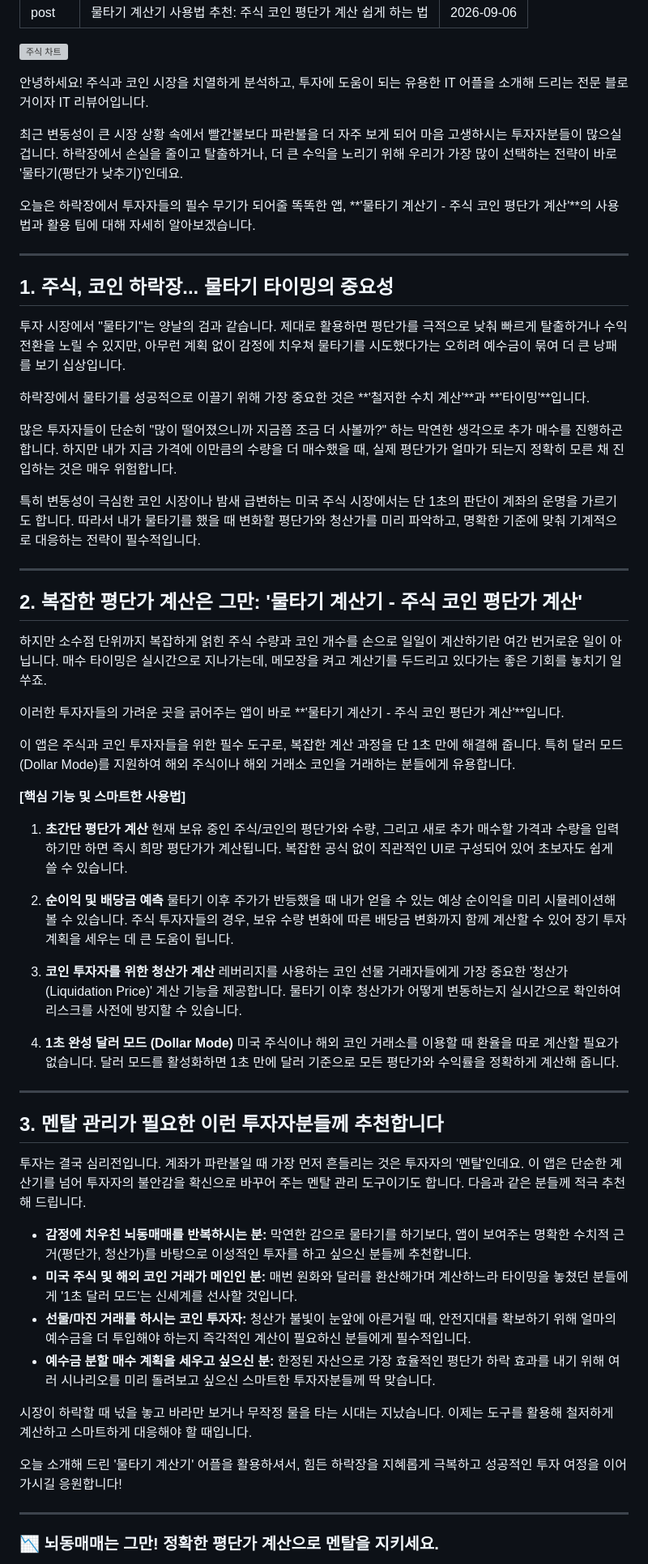
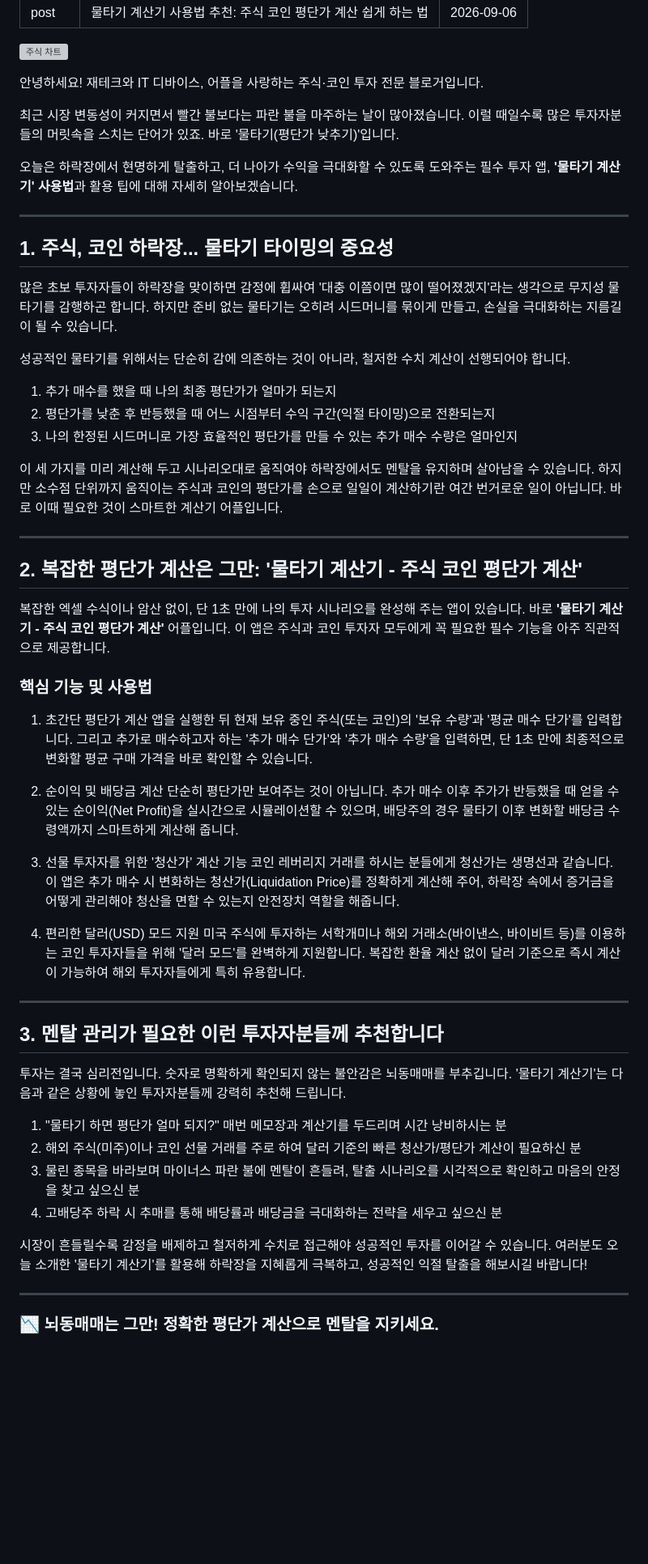
Before and after one commit to iamyourapps/iamyourapps.github.io, a Markdown page: _posts/2026-09-06-stock-post.md, the part around the change. Shown at 81% size. GitHub-like rendering; blank space fills up the shorter version; grey boxes are pictures that could not be loaded.

Commit message:
🚀 [자동발행] bot_stock.py 포스팅 완료

```diff
--- a/_posts/2026-09-06-stock-post.md
+++ b/_posts/2026-09-06-stock-post.md
@@ -6,62 +6,58 @@ date: 2026-09-06
 
 ![주식 차트](https://images.unsplash.com/photo-1611974789855-9c2a0a7236a3?ixlib=rb-4.0.3&auto=format&fit=crop&w=800&q=80)
 
-안녕하세요! 주식과 코인 시장을 치열하게 분석하고, 투자에 도움이 되는 유용한 IT 어플을 소개해 드리는 전문 블로거이자 IT 리뷰어입니다.
+안녕하세요! 재테크와 IT 디바이스, 어플을 사랑하는 주식·코인 투자 전문 블로거입니다.
 
-최근 변동성이 큰 시장 상황 속에서 빨간불보다 파란불을 더 자주 보게 되어 마음 고생하시는 투자자분들이 많으실 겁니다. 하락장에서 손실을 줄이고 탈출하거나, 더 큰 수익을 노리기 위해 우리가 가장 많이 선택하는 전략이 바로 '물타기(평단가 낮추기)'인데요.
+최근 시장 변동성이 커지면서 빨간 불보다는 파란 불을 마주하는 날이 많아졌습니다. 이럴 때일수록 많은 투자자분들의 머릿속을 스치는 단어가 있죠. 바로 '물타기(평단가 낮추기)'입니다.
 
-오늘은 하락장에서 투자자들의 필수 무기가 되어줄 똑똑한 앱, **'물타기 계산기 - 주식 코인 평단가 계산'**의 사용법과 활용 팁에 대해 자세히 알아보겠습니다.
+오늘은 하락장에서 현명하게 탈출하고, 더 나아가 수익을 극대화할 수 있도록 도와주는 필수 투자 앱, **'물타기 계산기' 사용법**과 활용 팁에 대해 자세히 알아보겠습니다.
 
 ---
 
 ## 1. 주식, 코인 하락장... 물타기 타이밍의 중요성
 
-투자 시장에서 "물타기"는 양날의 검과 같습니다. 제대로 활용하면 평단가를 극적으로 낮춰 빠르게 탈출하거나 수익 전환을 노릴 수 있지만, 아무런 계획 없이 감정에 치우쳐 물타기를 시도했다가는 오히려 예수금이 묶여 더 큰 낭패를 보기 십상입니다.
+많은 초보 투자자들이 하락장을 맞이하면 감정에 휩싸여 '대충 이쯤이면 많이 떨어졌겠지'라는 생각으로 무지성 물타기를 감행하곤 합니다. 하지만 준비 없는 물타기는 오히려 시드머니를 묶이게 만들고, 손실을 극대화하는 지름길이 될 수 있습니다.
 
-하락장에서 물타기를 성공적으로 이끌기 위해 가장 중요한 것은 **'철저한 수치 계산'**과 **'타이밍'**입니다.
+성공적인 물타기를 위해서는 단순히 감에 의존하는 것이 아니라, 철저한 수치 계산이 선행되어야 합니다.
 
-많은 투자자들이 단순히 "많이 떨어졌으니까 지금쯤 조금 더 사볼까?" 하는 막연한 생각으로 추가 매수를 진행하곤 합니다. 하지만 내가 지금 가격에 이만큼의 수량을 더 매수했을 때, 실제 평단가가 얼마가 되는지 정확히 모른 채 진입하는 것은 매우 위험합니다.
+1. 추가 매수를 했을 때 나의 최종 평단가가 얼마가 되는지
+2. 평단가를 낮춘 후 반등했을 때 어느 시점부터 수익 구간(익절 타이밍)으로 전환되는지
+3. 나의 한정된 시드머니로 가장 효율적인 평단가를 만들 수 있는 추가 매수 수량은 얼마인지
 
-특히 변동성이 극심한 코인 시장이나 밤새 급변하는 미국 주식 시장에서는 단 1초의 판단이 계좌의 운명을 가르기도 합니다. 따라서 내가 물타기를 했을 때 변화할 평단가와 청산가를 미리 파악하고, 명확한 기준에 맞춰 기계적으로 대응하는 전략이 필수적입니다.
+이 세 가지를 미리 계산해 두고 시나리오대로 움직여야 하락장에서도 멘탈을 유지하며 살아남을 수 있습니다. 하지만 소수점 단위까지 움직이는 주식과 코인의 평단가를 손으로 일일이 계산하기란 여간 번거로운 일이 아닙니다. 바로 이때 필요한 것이 스마트한 계산기 어플입니다.
 
 ---
 
 ## 2. 복잡한 평단가 계산은 그만: '물타기 계산기 - 주식 코인 평단가 계산'
 
-하지만 소수점 단위까지 복잡하게 얽힌 주식 수량과 코인 개수를 손으로 일일이 계산하기란 여간 번거로운 일이 아닙니다. 매수 타이밍은 실시간으로 지나가는데, 메모장을 켜고 계산기를 두드리고 있다가는 좋은 기회를 놓치기 일쑤죠.
+복잡한 엑셀 수식이나 암산 없이, 단 1초 만에 나의 투자 시나리오를 완성해 주는 앱이 있습니다. 바로 **'물타기 계산기 - 주식 코인 평단가 계산'** 어플입니다. 이 앱은 주식과 코인 투자자 모두에게 꼭 필요한 필수 기능을 아주 직관적으로 제공합니다.
 
-이러한 투자자들의 가려운 곳을 긁어주는 앱이 바로 **'물타기 계산기 - 주식 코인 평단가 계산'**입니다.
+### 핵심 기능 및 사용법
 
-이 앱은 주식과 코인 투자자들을 위한 필수 도구로, 복잡한 계산 과정을 단 1초 만에 해결해 줍니다. 특히 달러 모드(Dollar Mode)를 지원하여 해외 주식이나 해외 거래소 코인을 거래하는 분들에게 유용합니다.
+1. 초간단 평단가 계산
+앱을 실행한 뒤 현재 보유 중인 주식(또는 코인)의 '보유 수량'과 '평균 매수 단가'를 입력합니다. 그리고 추가로 매수하고자 하는 '추가 매수 단가'와 '추가 매수 수량'을 입력하면, 단 1초 만에 최종적으로 변화할 평균 구매 가격을 바로 확인할 수 있습니다.
 
-**[핵심 기능 및 스마트한 사용법]**
+2. 순이익 및 배당금 계산
+단순히 평단가만 보여주는 것이 아닙니다. 추가 매수 이후 주가가 반등했을 때 얻을 수 있는 순이익(Net Profit)을 실시간으로 시뮬레이션할 수 있으며, 배당주의 경우 물타기 이후 변화할 배당금 수령액까지 스마트하게 계산해 줍니다.
 
-1. **초간단 평단가 계산**
-현재 보유 중인 주식/코인의 평단가와 수량, 그리고 새로 추가 매수할 가격과 수량을 입력하기만 하면 즉시 희망 평단가가 계산됩니다. 복잡한 공식 없이 직관적인 UI로 구성되어 있어 초보자도 쉽게 쓸 수 있습니다.
+3. 선물 투자자를 위한 '청산가' 계산 기능
+코인 레버리지 거래를 하시는 분들에게 청산가는 생명선과 같습니다. 이 앱은 추가 매수 시 변화하는 청산가(Liquidation Price)를 정확하게 계산해 주어, 하락장 속에서 증거금을 어떻게 관리해야 청산을 면할 수 있는지 안전장치 역할을 해줍니다.
 
-2. **순이익 및 배당금 예측**
-물타기 이후 주가가 반등했을 때 내가 얻을 수 있는 예상 순이익을 미리 시뮬레이션해 볼 수 있습니다. 주식 투자자들의 경우, 보유 수량 변화에 따른 배당금 변화까지 함께 계산할 수 있어 장기 투자 계획을 세우는 데 큰 도움이 됩니다.
-
-3. **코인 투자자를 위한 청산가 계산**
-레버리지를 사용하는 코인 선물 거래자들에게 가장 중요한 '청산가(Liquidation Price)' 계산 기능을 제공합니다. 물타기 이후 청산가가 어떻게 변동하는지 실시간으로 확인하여 리스크를 사전에 방지할 수 있습니다.
-
-4. **1초 완성 달러 모드 (Dollar Mode)**
-미국 주식이나 해외 코인 거래소를 이용할 때 환율을 따로 계산할 필요가 없습니다. 달러 모드를 활성화하면 1초 만에 달러 기준으로 모든 평단가와 수익률을 정확하게 계산해 줍니다.
+4. 편리한 달러(USD) 모드 지원
+미국 주식에 투자하는 서학개미나 해외 거래소(바이낸스, 바이비트 등)를 이용하는 코인 투자자들을 위해 '달러 모드'를 완벽하게 지원합니다. 복잡한 환율 계산 없이 달러 기준으로 즉시 계산이 가능하여 해외 투자자들에게 특히 유용합니다.
 
 ---
 
 ## 3. 멘탈 관리가 필요한 이런 투자자분들께 추천합니다
 
-투자는 결국 심리전입니다. 계좌가 파란불일 때 가장 먼저 흔들리는 것은 투자자의 '멘탈'인데요. 이 앱은 단순한 계산기를 넘어 투자자의 불안감을 확신으로 바꾸어 주는 멘탈 관리 도구이기도 합니다. 다음과 같은 분들께 적극 추천해 드립니다.
+투자는 결국 심리전입니다. 숫자로 명확하게 확인되지 않는 불안감은 뇌동매매를 부추깁니다. '물타기 계산기'는 다음과 같은 상황에 놓인 투자자분들께 강력히 추천해 드립니다.
 
-* **감정에 치우친 뇌동매매를 반복하시는 분:** 막연한 감으로 물타기를 하기보다, 앱이 보여주는 명확한 수치적 근거(평단가, 청산가)를 바탕으로 이성적인 투자를 하고 싶으신 분들께 추천합니다.
-* **미국 주식 및 해외 코인 거래가 메인인 분:** 매번 원화와 달러를 환산해가며 계산하느라 타이밍을 놓쳤던 분들에게 '1초 달러 모드'는 신세계를 선사할 것입니다.
-* **선물/마진 거래를 하시는 코인 투자자:** 청산가 불빛이 눈앞에 아른거릴 때, 안전지대를 확보하기 위해 얼마의 예수금을 더 투입해야 하는지 즉각적인 계산이 필요하신 분들에게 필수적입니다.
-* **예수금 분할 매수 계획을 세우고 싶으신 분:** 한정된 자산으로 가장 효율적인 평단가 하락 효과를 내기 위해 여러 시나리오를 미리 돌려보고 싶으신 스마트한 투자자분들께 딱 맞습니다.
+1. "물타기 하면 평단가 얼마 되지?" 매번 메모장과 계산기를 두드리며 시간 낭비하시는 분
+2. 해외 주식(미주)이나 코인 선물 거래를 주로 하여 달러 기준의 빠른 청산가/평단가 계산이 필요하신 분
+3. 물린 종목을 바라보며 마이너스 파란 불에 멘탈이 흔들려, 탈출 시나리오를 시각적으로 확인하고 마음의 안정을 찾고 싶으신 분
+4. 고배당주 하락 시 추매를 통해 배당률과 배당금을 극대화하는 전략을 세우고 싶으신 분
 
-시장이 하락할 때 넋을 놓고 바라만 보거나 무작정 물을 타는 시대는 지났습니다. 이제는 도구를 활용해 철저하게 계산하고 스마트하게 대응해야 할 때입니다.
-
-오늘 소개해 드린 '물타기 계산기' 어플을 활용하셔서, 힘든 하락장을 지혜롭게 극복하고 성공적인 투자 여정을 이어가시길 응원합니다!
+시장이 흔들릴수록 감정을 배제하고 철저하게 수치로 접근해야 성공적인 투자를 이어갈 수 있습니다. 여러분도 오늘 소개한 '물타기 계산기'를 활용해 하락장을 지혜롭게 극복하고, 성공적인 익절 탈출을 해보시길 바랍니다!
 
 ---
 ### 📉 뇌동매매는 그만! 정확한 평단가 계산으로 멘탈을 지키세요.
```
